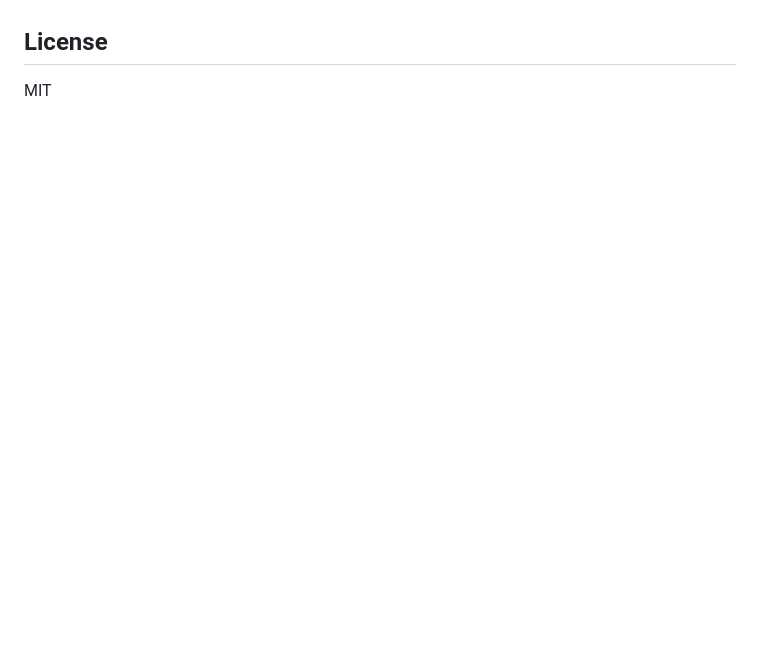
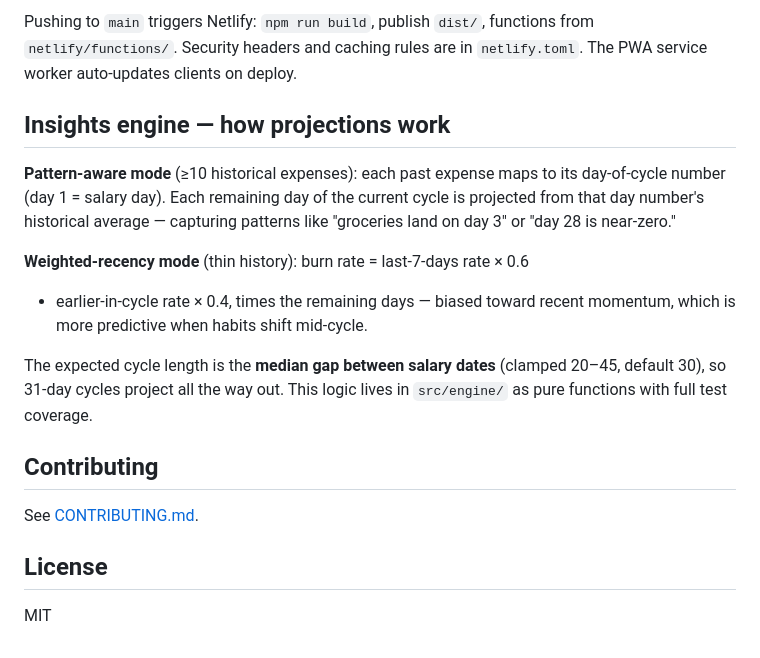
Before and after one commit to simeonpalla/expensetracker, a Markdown page: README.md, the part around one of its changes. GitHub-like rendering; blank space fills up the shorter version.

```diff
--- a/README.md
+++ b/README.md
@@ -127,3 +121,25 @@ environment after deploying this version.
+Pushing to `main` triggers Netlify: `npm run build`, publish `dist/`,
+functions from `netlify/functions/`. Security headers and caching rules are
+in `netlify.toml`. The PWA service worker auto-updates clients on deploy.
+
+## Insights engine — how projections work
+
+**Pattern-aware mode** (≥10 historical expenses): each past expense maps to
+its day-of-cycle number (day 1 = salary day). Each remaining day of the
+current cycle is projected from that day number's historical average —
+capturing patterns like "groceries land on day 3" or "day 28 is near-zero."
+
+**Weighted-recency mode** (thin history): burn rate = last-7-days rate × 0.6
++ earlier-in-cycle rate × 0.4, times the remaining days — biased toward
+recent momentum, which is more predictive when habits shift mid-cycle.
+
+The expected cycle length is the **median gap between salary dates**
+(clamped 20–45, default 30), so 31-day cycles project all the way out.
+This logic lives in `src/engine/` as pure functions with full test coverage.
+
+## Contributing
+
+See [CONTRIBUTING.md](CONTRIBUTING.md).
 
 ## License
 
```
Also changed, not shown: other parts of README.md (+98 -104 lines), CONTRIBUTING.md (added, +49 -0 lines), docs/supabase-setup.md (added, +108 -0 lines).
